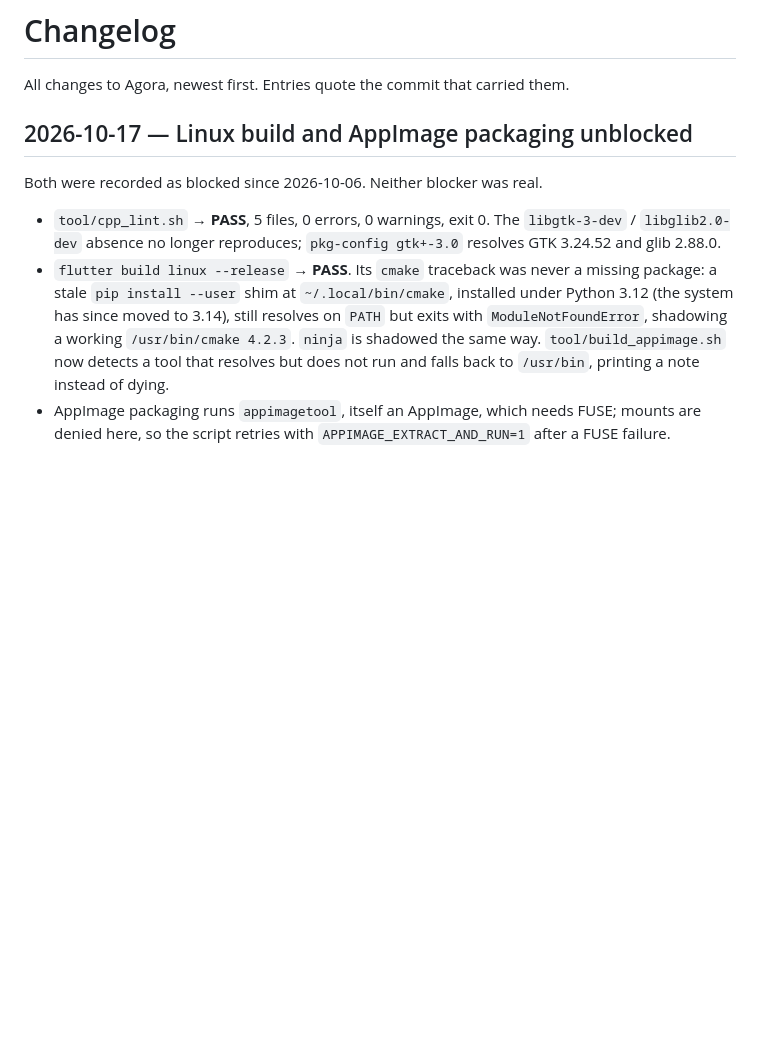
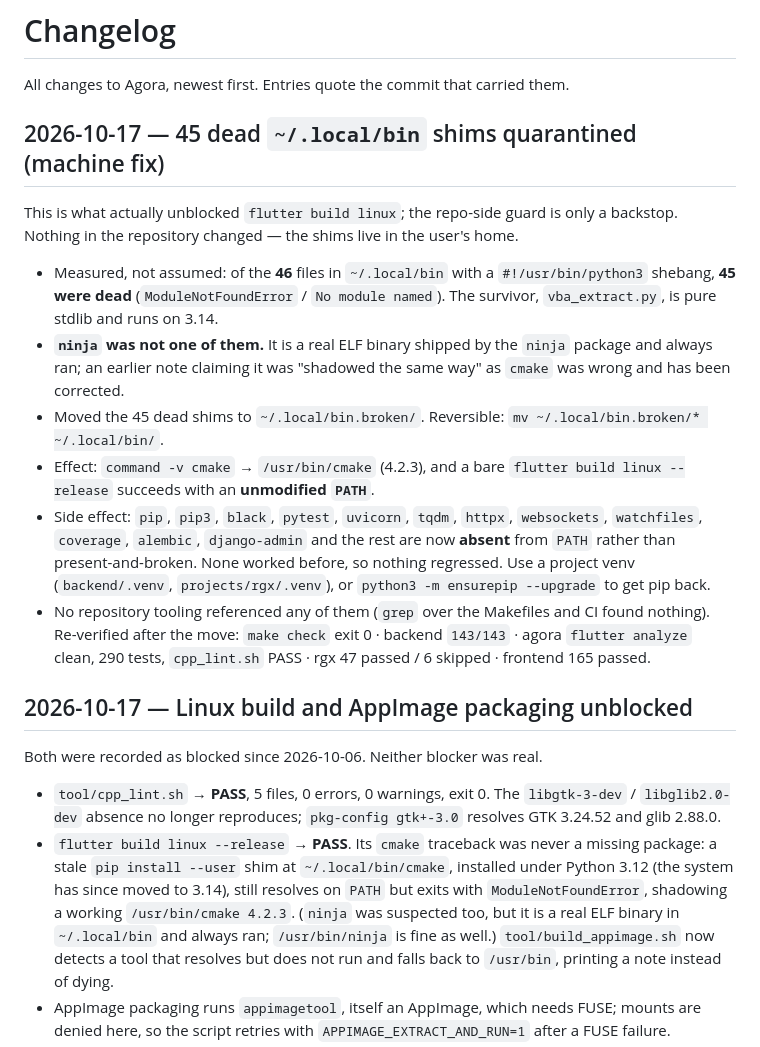
Before and after one commit to vajithhusan-eng/workshop, a Markdown page: projects/agora/CHANGELOG.md, the part around the change. GitHub-like rendering; blank space fills up the shorter version.

```diff
--- a/projects/agora/CHANGELOG.md
+++ b/projects/agora/CHANGELOG.md
@@ -1,6 +1,31 @@
 # Changelog
 
 All changes to Agora, newest first. Entries quote the commit that carried them.
+
+## 2026-10-17 — 45 dead `~/.local/bin` shims quarantined (machine fix)
+
+This is what actually unblocked `flutter build linux`; the repo-side guard is only a
+backstop. Nothing in the repository changed — the shims live in the user's home.
+
+- Measured, not assumed: of the **46** files in `~/.local/bin` with a
+  `#!/usr/bin/python3` shebang, **45 were dead** (`ModuleNotFoundError` /
+  `No module named`). The survivor, `vba_extract.py`, is pure stdlib and runs on 3.14.
+- **`ninja` was not one of them.** It is a real ELF binary shipped by the `ninja`
+  package and always ran; an earlier note claiming it was "shadowed the same way" as
+  `cmake` was wrong and has been corrected.
+- Moved the 45 dead shims to `~/.local/bin.broken/`. Reversible:
+  `mv ~/.local/bin.broken/* ~/.local/bin/`.
+- Effect: `command -v cmake` → `/usr/bin/cmake` (4.2.3), and a bare
+  `flutter build linux --release` succeeds with an **unmodified `PATH`**.
+- Side effect: `pip`, `pip3`, `black`, `pytest`, `uvicorn`, `tqdm`, `httpx`,
+  `websockets`, `watchfiles`, `coverage`, `alembic`, `django-admin` and the rest are now
+  **absent** from `PATH` rather than present-and-broken. None worked before, so nothing
+  regressed. Use a project venv (`backend/.venv`, `projects/rgx/.venv`), or
+  `python3 -m ensurepip --upgrade` to get pip back.
+- No repository tooling referenced any of them (`grep` over the Makefiles and CI found
+  nothing). Re-verified after the move: `make check` exit 0 · backend `143/143` · agora
+  `flutter analyze` clean, 290 tests, `cpp_lint.sh` PASS · rgx 47 passed / 6 skipped ·
+  frontend 165 passed.
 
 ## 2026-10-17 — Linux build and AppImage packaging unblocked
 
@@ -13,7 +38,8 @@ Both were recorded as blocked since 2026-10-06. Neither blocker was real.
   missing package: a stale `pip install --user` shim at `~/.local/bin/cmake`,
   installed under Python 3.12 (the system has since moved to 3.14), still resolves
   on `PATH` but exits with `ModuleNotFoundError`, shadowing a working
-  `/usr/bin/cmake 4.2.3`. `ninja` is shadowed the same way.
+  `/usr/bin/cmake 4.2.3`. (`ninja` was suspected too, but it is a real ELF binary in
+  `~/.local/bin` and always ran; `/usr/bin/ninja` is fine as well.)
   `tool/build_appimage.sh` now detects a tool that resolves but does not run and
   falls back to `/usr/bin`, printing a note instead of dying.
 - AppImage packaging runs `appimagetool`, itself an AppImage, which needs FUSE;
```
Also changed, not shown: projects/agora/AGENTS.md (+19 -11 lines).
